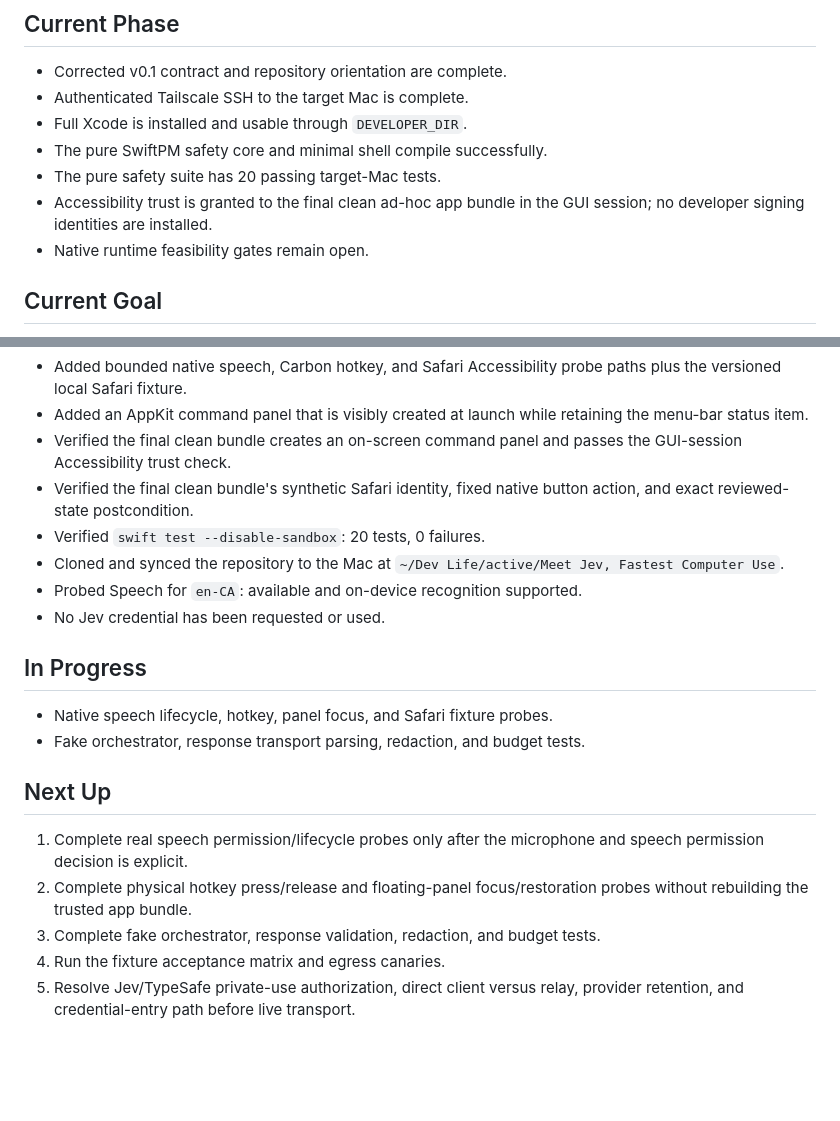
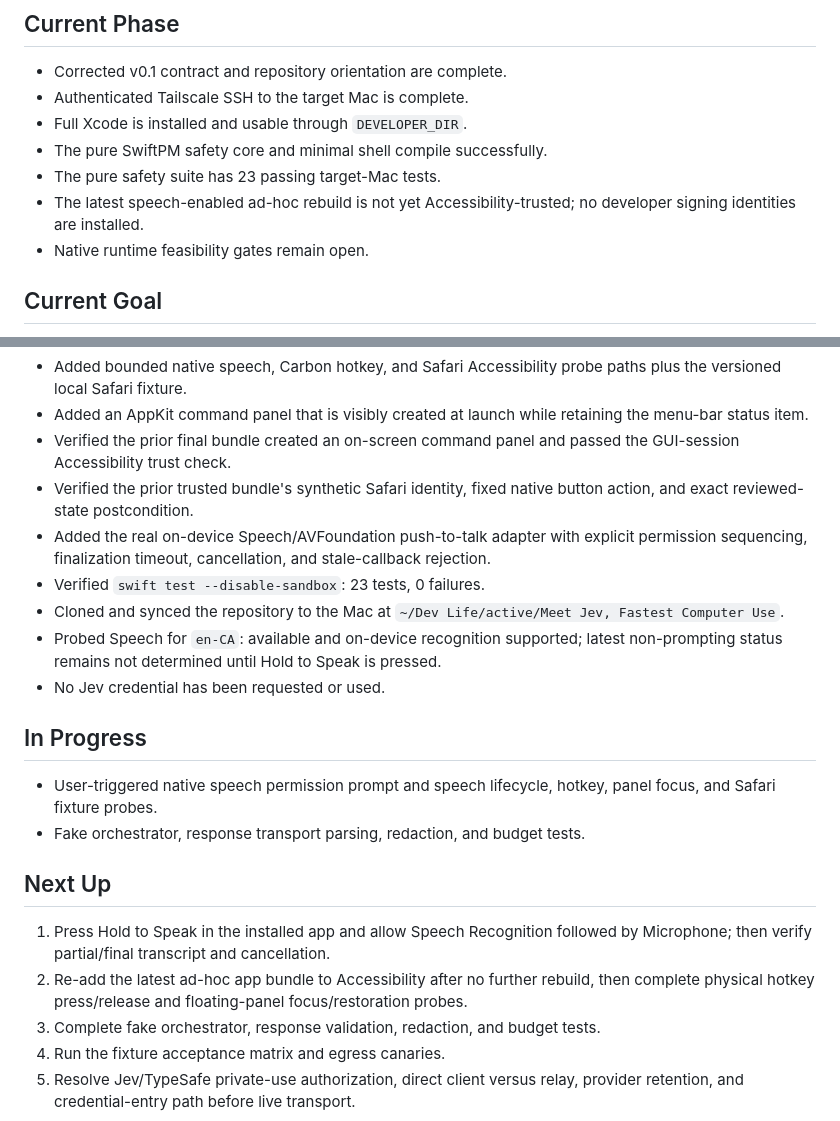
Before and after one commit to DanielJD1216/magic-computer-use, a Markdown page: context/progress-tracker.md, 2 parts joined by grey strips. Drawn GitHub-style; blank space fills up the shorter version.

```diff
--- a/context/progress-tracker.md
+++ b/context/progress-tracker.md
@@ -8,8 +8,8 @@ Update this file after every meaningful change.
 - Authenticated Tailscale SSH to the target Mac is complete.
 - Full Xcode is installed and usable through `DEVELOPER_DIR`.
 - The pure SwiftPM safety core and minimal shell compile successfully.
-- The pure safety suite has 20 passing target-Mac tests.
-- Accessibility trust is granted to the final clean ad-hoc app bundle in the GUI session; no developer signing identities are installed.
+- The pure safety suite has 23 passing target-Mac tests.
+- The latest speech-enabled ad-hoc rebuild is not yet Accessibility-trusted; no developer signing identities are installed.
 - Native runtime feasibility gates remain open.
 
 ## Current Goal
@@ -35,22 +35,23 @@ Run native speech, hotkey, panel, and local Safari fixture probes without enabli
 - Added the deterministic fake Safari fixture adapter and exact verifier.
 - Added bounded native speech, Carbon hotkey, and Safari Accessibility probe paths plus the versioned local Safari fixture.
 - Added an AppKit command panel that is visibly created at launch while retaining the menu-bar status item.
-- Verified the final clean bundle creates an on-screen command panel and passes the GUI-session Accessibility trust check.
-- Verified the final clean bundle's synthetic Safari identity, fixed native button action, and exact reviewed-state postcondition.
-- Verified `swift test --disable-sandbox`: 20 tests, 0 failures.
+- Verified the prior final bundle created an on-screen command panel and passed the GUI-session Accessibility trust check.
+- Verified the prior trusted bundle's synthetic Safari identity, fixed native button action, and exact reviewed-state postcondition.
+- Added the real on-device Speech/AVFoundation push-to-talk adapter with explicit permission sequencing, finalization timeout, cancellation, and stale-callback rejection.
+- Verified `swift test --disable-sandbox`: 23 tests, 0 failures.
 - Cloned and synced the repository to the Mac at `~/Dev Life/active/Meet Jev, Fastest Computer Use`.
-- Probed Speech for `en-CA`: available and on-device recognition supported.
+- Probed Speech for `en-CA`: available and on-device recognition supported; latest non-prompting status remains not determined until Hold to Speak is pressed.
 - No Jev credential has been requested or used.
 
 ## In Progress
 
-- Native speech lifecycle, hotkey, panel focus, and Safari fixture probes.
+- User-triggered native speech permission prompt and speech lifecycle, hotkey, panel focus, and Safari fixture probes.
 - Fake orchestrator, response transport parsing, redaction, and budget tests.
 
 ## Next Up
 
-1. Complete real speech permission/lifecycle probes only after the microphone and speech permission decision is explicit.
-2. Complete physical hotkey press/release and floating-panel focus/restoration probes without rebuilding the trusted app bundle.
+1. Press Hold to Speak in the installed app and allow Speech Recognition followed by Microphone; then verify partial/final transcript and cancellation.
+2. Re-add the latest ad-hoc app bundle to Accessibility after no further rebuild, then complete physical hotkey press/release and floating-panel focus/restoration probes.
 3. Complete fake orchestrator, response validation, redaction, and budget tests.
 4. Run the fixture acceptance matrix and egress canaries.
 5. Resolve Jev/TypeSafe private-use authorization, direct client versus relay, provider retention, and credential-entry path before live transport.
```
Also changed, not shown: Docs/PLATFORM_PROBES.md (+9 -9 lines), README.md (+3 -3 lines).
